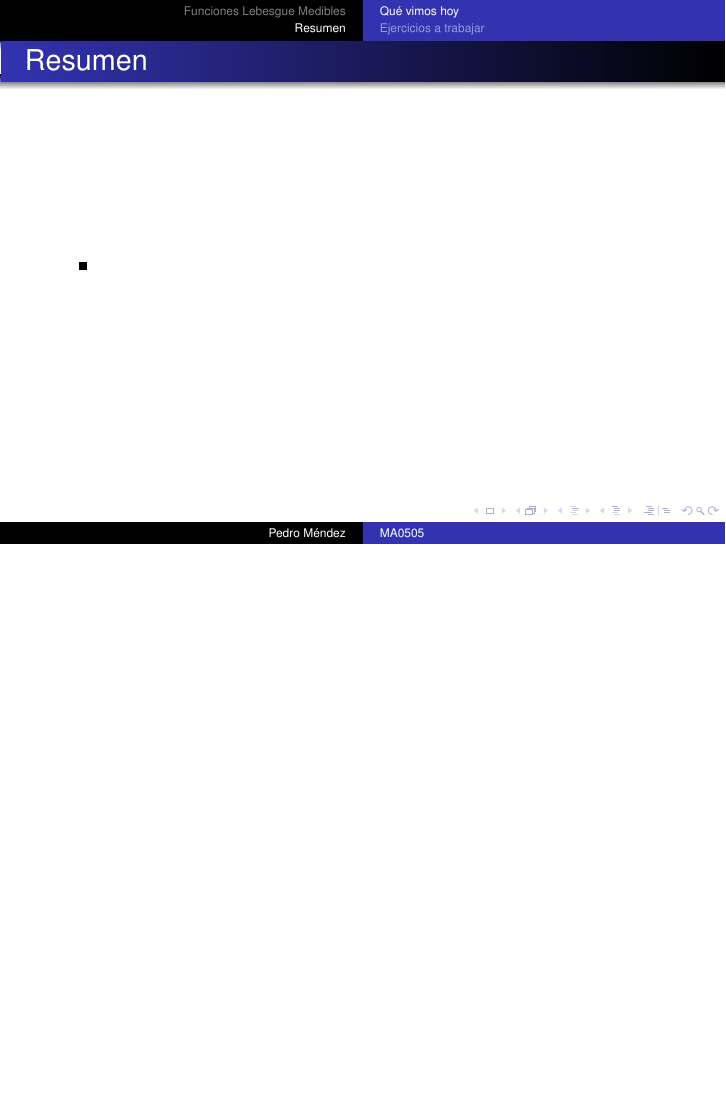
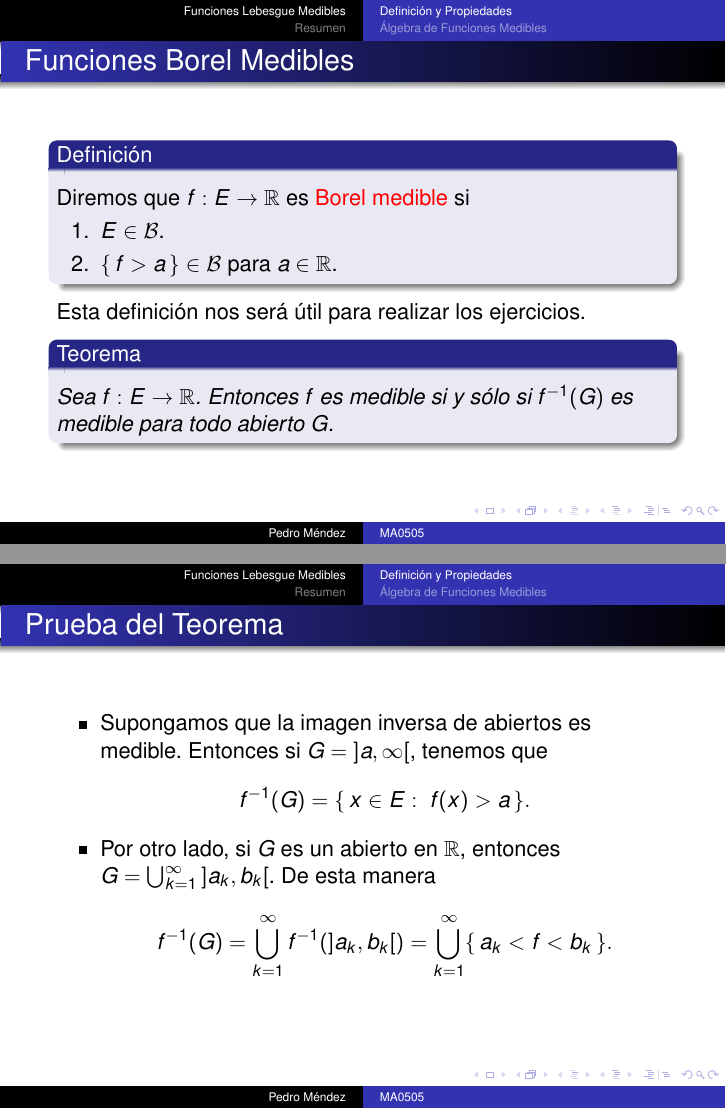
Before and after one commit to irojasr/MA0505, LaTeX slides (Presentaciones2021/15/15 - Funciones Medibles.tex): page 8 of 10 before the commit and pages 8 and 9 of 17 after it, the two joined at a grey line, the shorter picture padded with empty space. Compiled offline with pdfLaTeX.

Commit message:
Pres15HalfwayThere

```diff
--- a/Presentaciones2021/15/15 - Funciones Medibles.tex
+++ b/Presentaciones2021/15/15 - Funciones Medibles.tex
@@ -208,4 +208,6 @@
 
 \section{Funciones Lebesgue Medibles}
 
+\subsection{Definición y Propiedades}
+
 \begin{frame}{Definición}
@@ -261,3 +263,35 @@ Entonces $E$ es medible si y s\'olo si $\set{f=-\infty}$ es medible. Por el rest
   son medibles.
 \end{frame}
 
+\begin{frame}{Funciones Borel Medibles}
+  \begin{Def}\label{def:funcBorelMedible}
+    Diremos que $f:E\to\bR$ es \alert{Borel medible} si
+    \begin{enumerate}
+      \item $E\in\cB$.
+      \item $\set{f>a}\in\cB$ para $a\in\bR$.
+    \end{enumerate}
+  \end{Def}
+  Esta definición nos será útil para realizar los ejercicios.
+  \begin{Th}\label{th:caracMedibAbiertos}
+    Sea $f:E\to\bR$. Entonces $f$ es medible si y sólo si $f^{-1}(G)$ es medible para todo abierto $G$.
+  \end{Th}
+\end{frame}
+
+\begin{frame}{Prueba del Teorema}
+  \begin{itemize}
+    \item Supongamos que la imagen inversa de abiertos es medible. Entonces si $G=\obonj{a,\infty}$, tenemos que
+    $$f^{-1}(G)=\set{x\in E:\ f(x)>a}.$$
+    \item Por otro lado, si $G$ es un abierto en $\bR$, entonces $G=\bigcup\suck\obonj{a_k,b_k}$. De esta manera
+    $$f^{-1}(G)=\bigcup\suck f^{-1}(\obonj{a_k,b_k})=\bigcup\suck\set{a_k<f<b_k}.$$
+  \end{itemize}
+\end{frame}
+
+\begin{frame}{Composición}
+  \begin{Lem}\label{lem:compContConMed}
+    Sea $f:E\to\bR$ medible y $\phi:\bR\to\bR$ continua. Entonces $\phi\circ f$ es medible.
+  \end{Lem}
+  Si $G$ es abierto, entonces
+  $$(\phi\circ f)^{-1}(G)=f^{-1}(\phi^{-1}(G)).$$
+  Como $\phi$ es continua, entonces $\phi^{-1}(G)$ es abierto y $f^{-1}(\phi^{-1}(G))$ es medible.\par
+  En particular si $f$ es medible, $|f|$, $|f|^p$, $e^{cf}$, $f^{+}=\max\set{f,0}$ y $f^{-}=\min\set{f,0}$ son medibles.
+\end{frame}
@@ -263,0 +319 @@ Entonces $E$ es medible si y s\'olo si $\set{f=-\infty}$ es medible. Por el rest
+    Entonces $\phi\circ f$ es medible para $\phi$ continua.
@@ -263,0 +324 @@ Entonces $E$ es medible si y s\'olo si $\set{f=-\infty}$ es medible. Por el rest
+\subsection{Álgebra de Funciones Medibles}
```
Also changed, not shown: Presentaciones2021/15/15 - Funciones Medibles.pdf, Presentaciones2021/15/15 - Funciones Medibles.tex (49 more changed lines).
